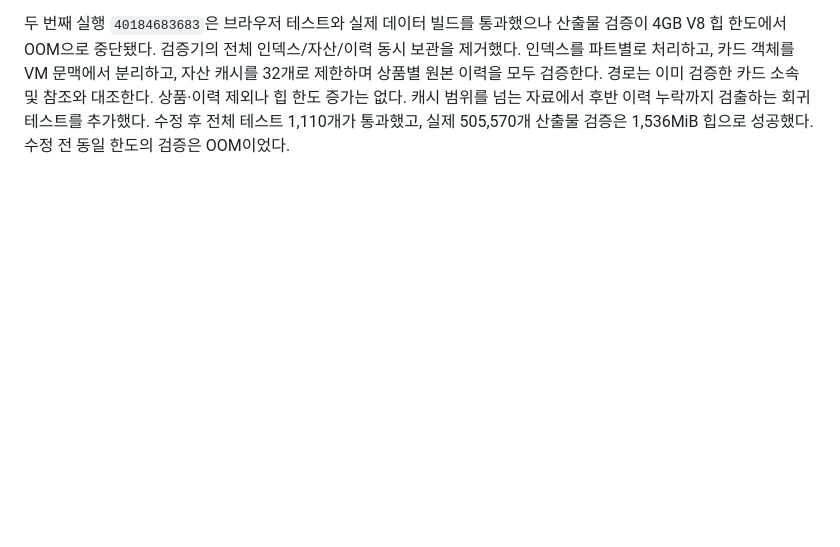
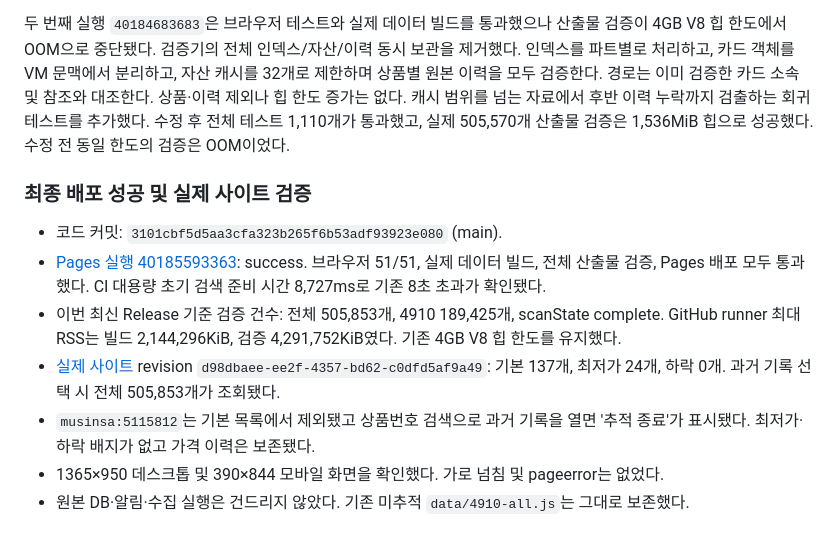
Before and after one commit to jjundev/project-clot, a Markdown page: docs/verify/2026-10-25-tracking-freshness.md, the part around the change. Drawn GitHub-style; blank space fills up the shorter version.

Commit message:
docs: record tracking freshness deployment verification

```diff
--- a/docs/verify/2026-10-25-tracking-freshness.md
+++ b/docs/verify/2026-10-25-tracking-freshness.md
@@ -56,3 +56,13 @@
 사용자 요청에 따라 구현 커밋 `210875a`를 최신 수집 데이터가 포함된 main에 병합했다(`bd451a7`). 병합 후 전체 테스트 1,109개가 통과했다. 첫 Pages 실행 `40184012892`는 44만 개 관측 자료를 포함하는 브라우저 테스트 5개에서 기존 8초 준비 대기 제한에 걸려 중단됐다. 동일 대용량 테스트는 로컬에서 통과했으며 초기 검색 준비 시간은 3,277ms였다. 대용량 fixture의 대기 제한만 30초로 조정하고 초기 준비 시간 진단을 추가했다. 일반 fixture의 8초 제한과 모든 결과·페이지·포커스 검증은 유지한다.
 
 두 번째 실행 `40184683683`은 브라우저 테스트와 실제 데이터 빌드를 통과했으나 산출물 검증이 4GB V8 힙 한도에서 OOM으로 중단됐다. 검증기의 전체 인덱스/자산/이력 동시 보관을 제거했다. 인덱스를 파트별로 처리하고, 카드 객체를 VM 문맥에서 분리하고, 자산 캐시를 32개로 제한하며 상품별 원본 이력을 모두 검증한다. 경로는 이미 검증한 카드 소속 및 참조와 대조한다. 상품·이력 제외나 힙 한도 증가는 없다. 캐시 범위를 넘는 자료에서 후반 이력 누락까지 검출하는 회귀 테스트를 추가했다. 수정 후 전체 테스트 1,110개가 통과했고, 실제 505,570개 산출물 검증은 1,536MiB 힙으로 성공했다. 수정 전 동일 한도의 검증은 OOM이었다.
+
+### 최종 배포 성공 및 실제 사이트 검증
+
+- 코드 커밋: `3101cbf5d5aa3cfa323b265f6b53adf93923e080` (main).
+- [Pages 실행 40185593363](https://github.com/jjundev/project-clot/actions/runs/40185593363): success. 브라우저 51/51, 실제 데이터 빌드, 전체 산출물 검증, Pages 배포 모두 통과했다. CI 대용량 초기 검색 준비 시간 8,727ms로 기존 8초 초과가 확인됐다.
+- 이번 최신 Release 기준 검증 건수: 전체 505,853개, 4910 189,425개, scanState complete. GitHub runner 최대 RSS는 빌드 2,144,296KiB, 검증 4,291,752KiB였다. 기존 4GB V8 힙 한도를 유지했다.
+- [실제 사이트](https://jjundev.github.io/project-clot/) revision `d98dbaee-ee2f-4357-bd62-c0dfd5af9a49`: 기본 137개, 최저가 24개, 하락 0개. 과거 기록 선택 시 전체 505,853개가 조회됐다.
+- `musinsa:5115812`는 기본 목록에서 제외됐고 상품번호 검색으로 과거 기록을 열면 '추적 종료'가 표시됐다. 최저가·하락 배지가 없고 가격 이력은 보존됐다.
+- 1365×950 데스크톱 및 390×844 모바일 화면을 확인했다. 가로 넘침 및 pageerror는 없었다.
+- 원본 DB·알림·수집 실행은 건드리지 않았다. 기존 미추적 `data/4910-all.js`는 그대로 보존했다.
```
